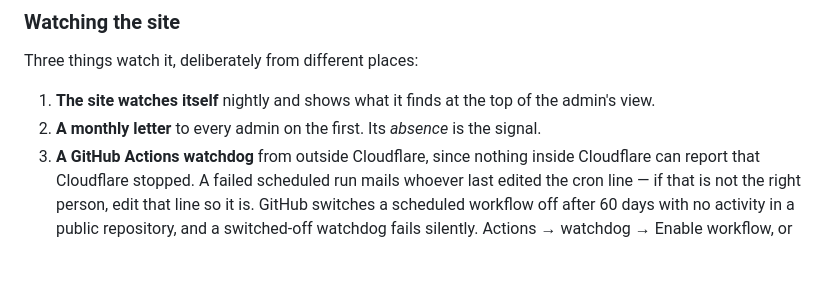
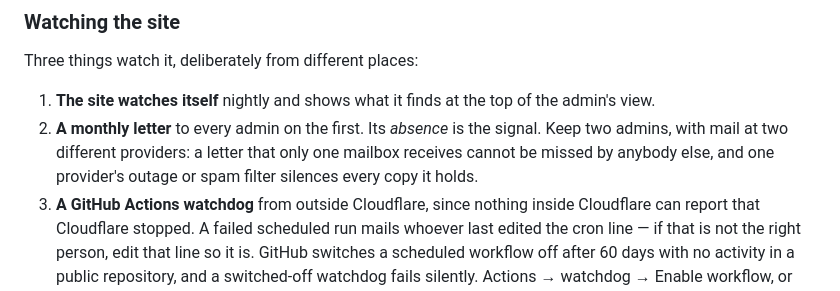
Before and after one commit to atrzeciak/shrubbery, a Markdown page: DEVELOPER_GUIDE.md, the part around the change. Rendered like a GitHub page; blank space fills up the shorter version.

Commit message:
State the two-admins, two-providers rule in the guide
The README called it a documented precondition, but only the monthly
letter itself said it. The guide's item on that letter now does: a
letter one mailbox receives cannot be missed by anyone else.

```diff
--- a/DEVELOPER_GUIDE.md
+++ b/DEVELOPER_GUIDE.md
@@ -136,7 +136,9 @@ browser first; an older cookie gets a 401 and no file.
 Three things watch it, deliberately from different places:
 
 1. **The site watches itself** nightly and shows what it finds at the top of the admin's view.
-2. **A monthly letter** to every admin on the first. Its *absence* is the signal.
+2. **A monthly letter** to every admin on the first. Its *absence* is the signal. Keep two admins,
+   with mail at two different providers: a letter that only one mailbox receives cannot be missed by
+   anybody else, and one provider's outage or spam filter silences every copy it holds.
 3. **A GitHub Actions watchdog** from outside Cloudflare, since nothing inside Cloudflare can report
    that Cloudflare stopped. A failed scheduled run mails whoever last edited the cron line — if that
    is not the right person, edit that line so it is. GitHub switches a scheduled workflow off after
```
